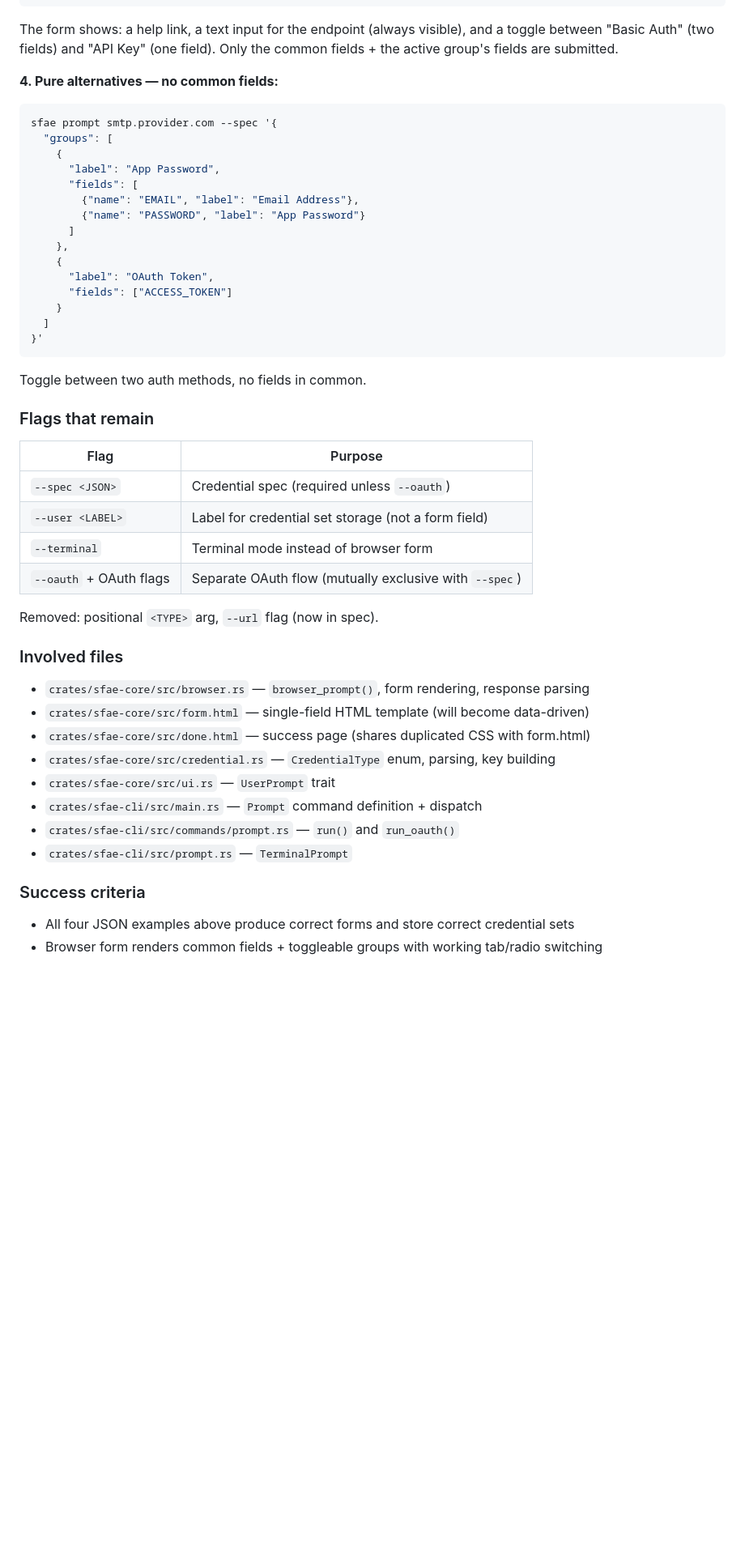
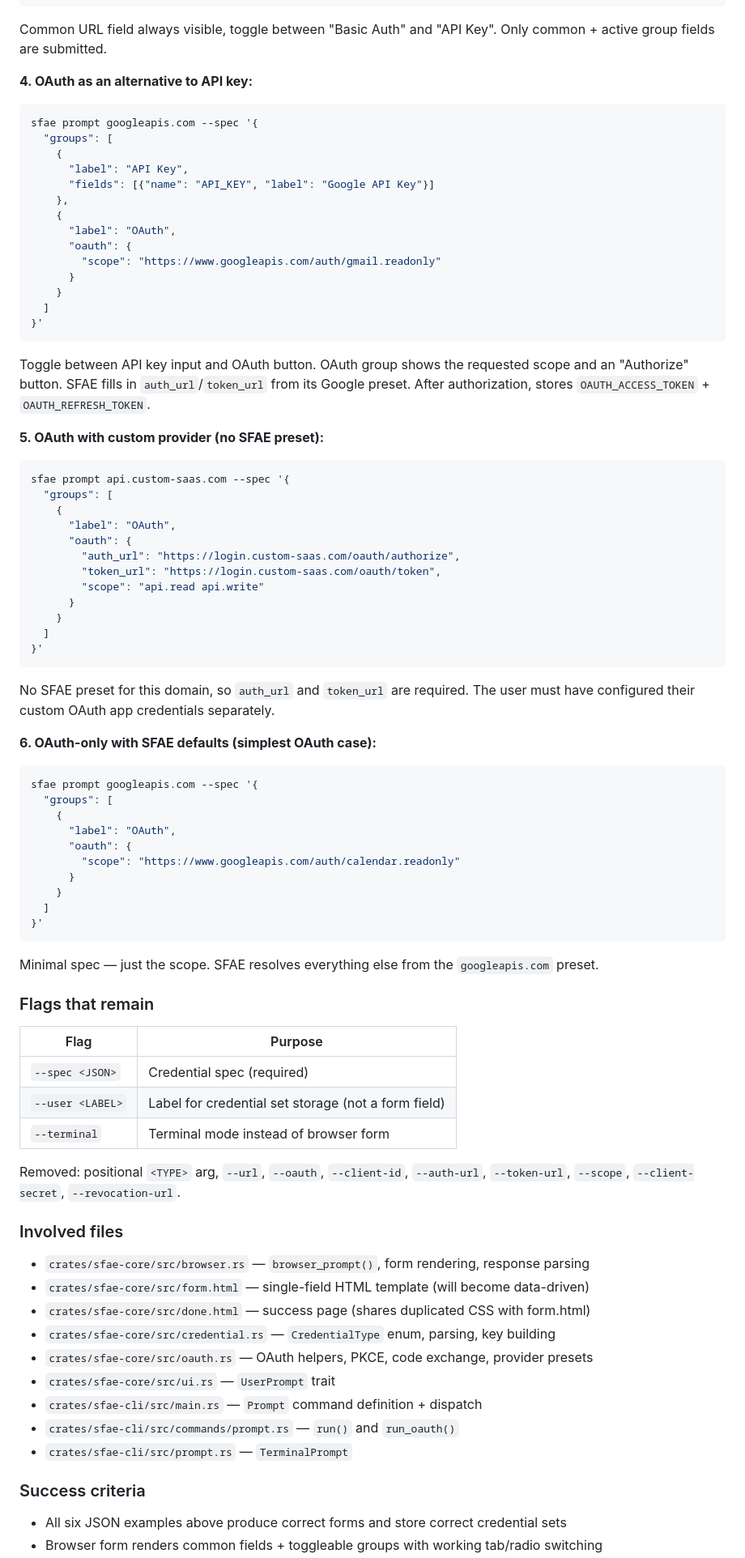
Before and after one commit to fundamental-research-labs/sfae, a Markdown page: plans/010-multi-field-prompt.md, the part around one of its changes. Shown at 81% size. Rendered like a GitHub page; blank space fills up the shorter version.

````diff
--- a/plans/010-multi-field-prompt.md
+++ b/plans/010-multi-field-prompt.md
@@ -87,40 +104,74 @@ sfae prompt api.example.com --spec '{
 }'
 ```
 
-The form shows: a help link, a text input for the endpoint (always visible), and a toggle between "Basic Auth" (two fields) and "API Key" (one field). Only the common fields + the active group's fields are submitted.
+Common URL field always visible, toggle between "Basic Auth" and "API Key". Only common + active group fields are submitted.
 
-**4. Pure alternatives — no common fields:**
+**4. OAuth as an alternative to API key:**
 
 ```bash
-sfae prompt smtp.provider.com --spec '{
+sfae prompt googleapis.com --spec '{
   "groups": [
     {
-      "label": "App Password",
-      "fields": [
-        {"name": "EMAIL", "label": "Email Address"},
-        {"name": "PASSWORD", "label": "App Password"}
-      ]
+      "label": "API Key",
+      "fields": [{"name": "API_KEY", "label": "Google API Key"}]
     },
     {
-      "label": "OAuth Token",
-      "fields": ["ACCESS_TOKEN"]
+      "label": "OAuth",
+      "oauth": {
+        "scope": "https://www.googleapis.com/auth/gmail.readonly"
+      }
     }
   ]
 }'
 ```
 
-Toggle between two auth methods, no fields in common.
+Toggle between API key input and OAuth button. OAuth group shows the requested scope and an "Authorize" button. SFAE fills in `auth_url`/`token_url` from its Google preset. After authorization, stores `OAUTH_ACCESS_TOKEN` + `OAUTH_REFRESH_TOKEN`.
+
+**5. OAuth with custom provider (no SFAE preset):**
+
+```bash
+sfae prompt api.custom-saas.com --spec '{
+  "groups": [
+    {
+      "label": "OAuth",
+      "oauth": {
+        "auth_url": "https://login.custom-saas.com/oauth/authorize",
+        "token_url": "https://login.custom-saas.com/oauth/token",
+        "scope": "api.read api.write"
+      }
+    }
+  ]
+}'
+```
+
+No SFAE preset for this domain, so `auth_url` and `token_url` are required. The user must have configured their custom OAuth app credentials separately.
+
+**6. OAuth-only with SFAE defaults (simplest OAuth case):**
+
+```bash
+sfae prompt googleapis.com --spec '{
+  "groups": [
+    {
+      "label": "OAuth",
+      "oauth": {
+        "scope": "https://www.googleapis.com/auth/calendar.readonly"
+      }
+    }
+  ]
+}'
+```
+
+Minimal spec — just the scope. SFAE resolves everything else from the `googleapis.com` preset.
 
 ### Flags that remain
 
 | Flag | Purpose |
 |------|---------|
-| `--spec <JSON>` | Credential spec (required unless `--oauth`) |
+| `--spec <JSON>` | Credential spec (required) |
 | `--user <LABEL>` | Label for credential set storage (not a form field) |
 | `--terminal` | Terminal mode instead of browser form |
-| `--oauth` + OAuth flags | Separate OAuth flow (mutually exclusive with `--spec`) |
 
-Removed: positional `<TYPE>` arg, `--url` flag (now in spec).
+Removed: positional `<TYPE>` arg, `--url`, `--oauth`, `--client-id`, `--auth-url`, `--token-url`, `--scope`, `--client-secret`, `--revocation-url`.
 
 ### Involved files
 
@@ -128,6 +179,7 @@ Removed: positional `<TYPE>` arg, `--url` flag (now in spec).
 - `crates/sfae-core/src/form.html` — single-field HTML template (will become data-driven)
 - `crates/sfae-core/src/done.html` — success page (shares duplicated CSS with form.html)
 - `crates/sfae-core/src/credential.rs` — `CredentialType` enum, parsing, key building
+- `crates/sfae-core/src/oauth.rs` — OAuth helpers, PKCE, code exchange, provider presets
 - `crates/sfae-core/src/ui.rs` — `UserPrompt` trait
 - `crates/sfae-cli/src/main.rs` — `Prompt` command definition + dispatch
 - `crates/sfae-cli/src/commands/prompt.rs` — `run()` and `run_oauth()`
@@ -135,5 +187,5 @@ Removed: positional `<TYPE>` arg, `--url` flag (now in spec).
 
 ### Success criteria
 
-- All four JSON examples above produce correct forms and store correct credential sets
+- All six JSON examples above produce correct forms and store correct credential sets
 - Browser form renders common fields + toggleable groups with working tab/radio switching
````
Also changed, not shown: other parts of plans/010-multi-field-prompt.md (+48 -20 lines).
